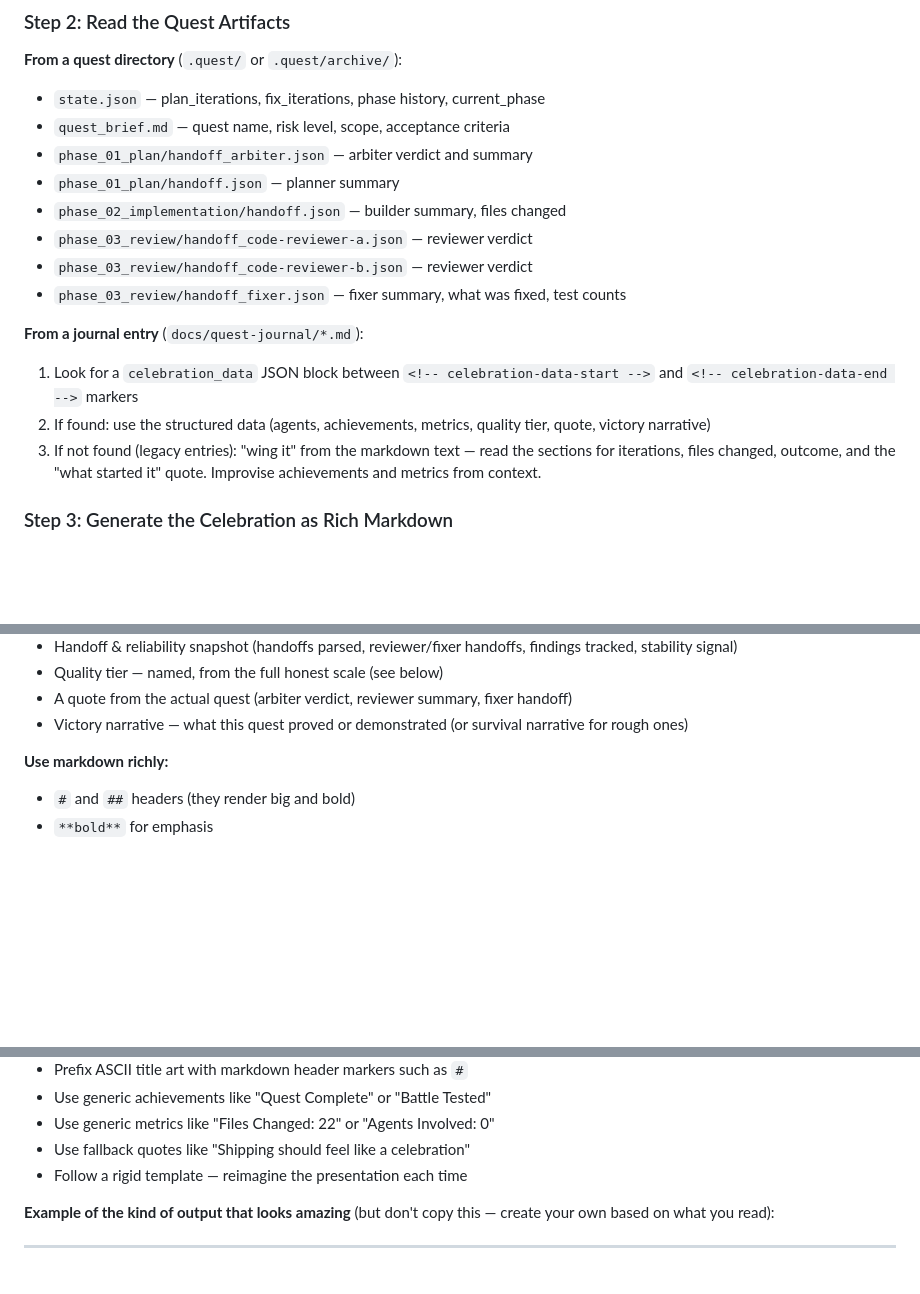
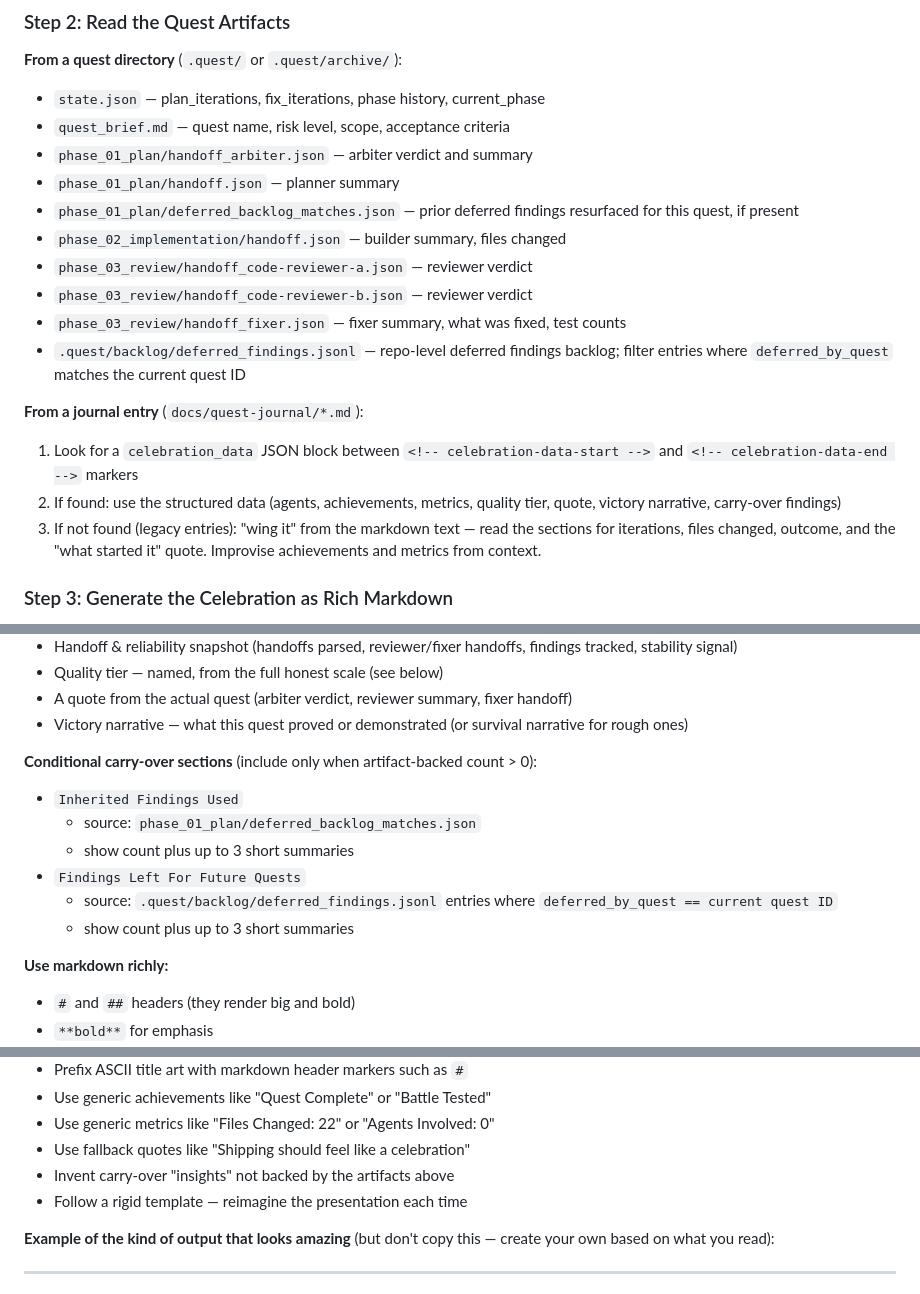
Before and after one commit to KjellKod/quest, a Markdown page: .skills/celebrate/SKILL.md, 3 parts joined by grey strips. GitHub-like rendering; blank space fills up the shorter version.

Commit message:
Align celebrate skill with carry-over findings

```diff
--- a/.skills/celebrate/SKILL.md
+++ b/.skills/celebrate/SKILL.md
@@ -39,14 +39,16 @@ If no argument is provided:
 - `quest_brief.md` — quest name, risk level, scope, acceptance criteria
 - `phase_01_plan/handoff_arbiter.json` — arbiter verdict and summary
 - `phase_01_plan/handoff.json` — planner summary
+- `phase_01_plan/deferred_backlog_matches.json` — prior deferred findings resurfaced for this quest, if present
 - `phase_02_implementation/handoff.json` — builder summary, files changed
 - `phase_03_review/handoff_code-reviewer-a.json` — reviewer verdict
 - `phase_03_review/handoff_code-reviewer-b.json` — reviewer verdict
 - `phase_03_review/handoff_fixer.json` — fixer summary, what was fixed, test counts
+- `.quest/backlog/deferred_findings.jsonl` — repo-level deferred findings backlog; filter entries where `deferred_by_quest` matches the current quest ID
 
 **From a journal entry** (`docs/quest-journal/*.md`):
 1. Look for a `celebration_data` JSON block between `<!-- celebration-data-start -->` and `<!-- celebration-data-end -->` markers
-2. If found: use the structured data (agents, achievements, metrics, quality tier, quote, victory narrative)
+2. If found: use the structured data (agents, achievements, metrics, quality tier, quote, victory narrative, carry-over findings)
 3. If not found (legacy entries): "wing it" from the markdown text — read the sections for iterations, files changed, outcome, and the "what started it" quote. Improvise achievements and metrics from context.
 
 ### Step 3: Generate the Celebration as Rich Markdown
@@ -68,6 +70,14 @@ You have all the data from the artifacts. Now **create your own celebration**. B
 - Quality tier — named, from the full honest scale (see below)
 - A quote from the actual quest (arbiter verdict, reviewer summary, fixer handoff)
 - Victory narrative — what this quest proved or demonstrated (or survival narrative for rough ones)
+
+**Conditional carry-over sections** (include only when artifact-backed count > 0):
+- `Inherited Findings Used`
+  - source: `phase_01_plan/deferred_backlog_matches.json`
+  - show count plus up to 3 short summaries
+- `Findings Left For Future Quests`
+  - source: `.quest/backlog/deferred_findings.jsonl` entries where `deferred_by_quest == current quest ID`
+  - show count plus up to 3 short summaries
 
 **Use markdown richly:**
 - `#` and `##` headers (they render big and bold)
@@ -95,6 +105,7 @@ You have all the data from the artifacts. Now **create your own celebration**. B
 - Use generic achievements like "Quest Complete" or "Battle Tested"
 - Use generic metrics like "Files Changed: 22" or "Agents Involved: 0"
 - Use fallback quotes like "Shipping should feel like a celebration"
+- Invent carry-over "insights" not backed by the artifacts above
 - Follow a rigid template — reimagine the presentation each time
 
 **Example of the kind of output that looks amazing** (but don't copy this — create your own based on what you read):
```
